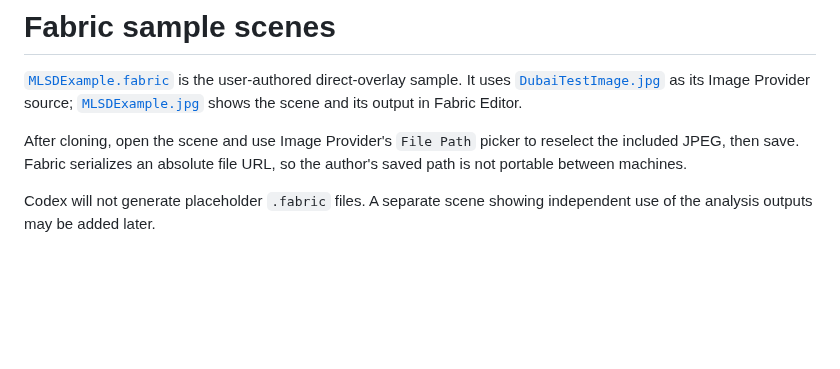
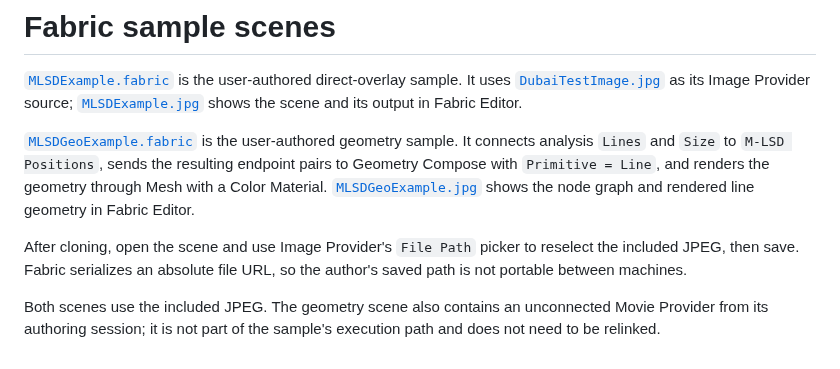
Before and after one commit to jvcleave/FabricMLSDNode, a Markdown page: FabricScenes/README.md, the part around the change. Drawn GitHub-style; blank space fills up the shorter version.

```diff
--- a/FabricScenes/README.md
+++ b/FabricScenes/README.md
@@ -5,9 +5,17 @@ sample. It uses [`DubaiTestImage.jpg`](DubaiTestImage.jpg) as its Image Provider
 source; [`MLSDExample.jpg`](MLSDExample.jpg) shows the scene and its output in
 Fabric Editor.
 
+[`MLSDGeoExample.fabric`](MLSDGeoExample.fabric) is the user-authored geometry
+sample. It connects analysis `Lines` and `Size` to `M-LSD Positions`, sends
+the resulting endpoint pairs to Geometry Compose with `Primitive = Line`, and
+renders the geometry through Mesh with a Color Material.
+[`MLSDGeoExample.jpg`](MLSDGeoExample.jpg) shows the node graph and rendered
+line geometry in Fabric Editor.
+
 After cloning, open the scene and use Image Provider's `File Path` picker to
 reselect the included JPEG, then save. Fabric serializes an absolute file URL,
 so the author's saved path is not portable between machines.
 
-Codex will not generate placeholder `.fabric` files. A separate scene showing
-independent use of the analysis outputs may be added later.
+Both scenes use the included JPEG. The geometry scene also contains an
+unconnected Movie Provider from its authoring session; it is not part of the
+sample's execution path and does not need to be relinked.
```
Also changed, not shown: README.md (+34 -13 lines), FabricScenes/MLSDGeoExample.jpg (added), 2 other files.
